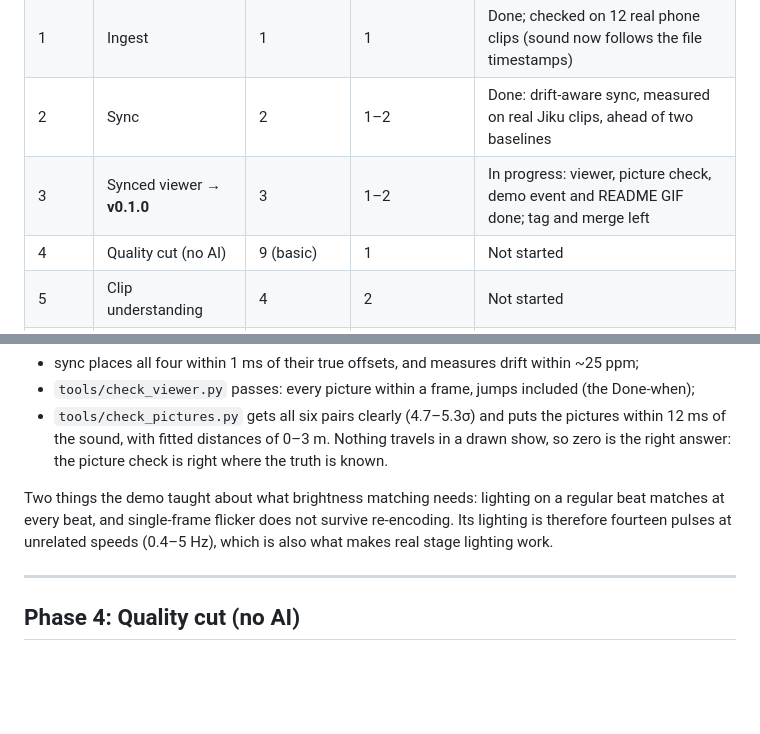
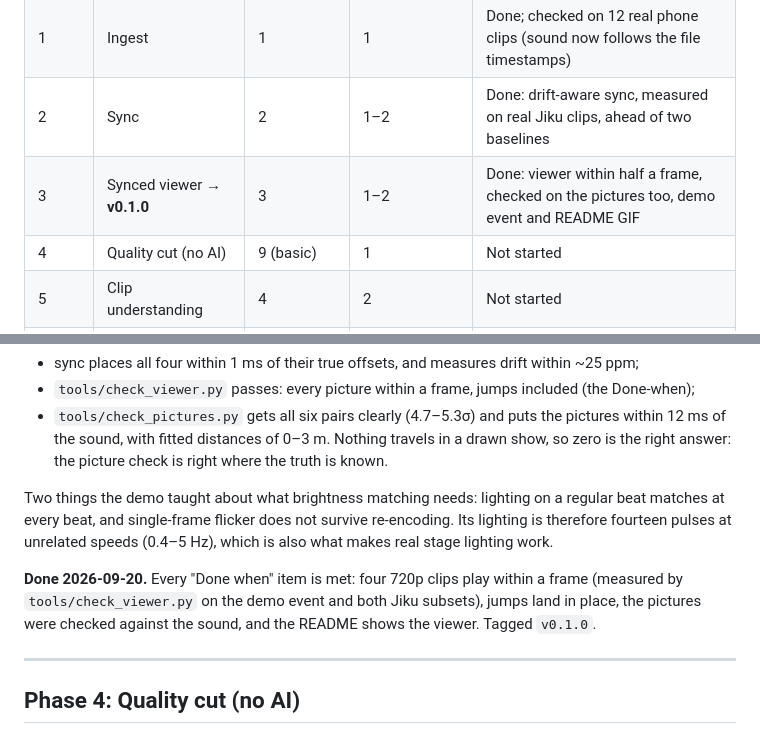
Before and after one commit to karthi-ai-engineer/SceneFold, a Markdown page: docs/ROADMAP.md, 2 parts joined by grey strips. Drawn GitHub-style; blank space fills up the shorter version.

```diff
--- a/docs/ROADMAP.md
+++ b/docs/ROADMAP.md
@@ -12,7 +12,7 @@ Last updated: 2026-09-17
 | 0 | Foundation | — | 1 | Done |
 | 1 | Ingest | 1 | 1 | Done; checked on 12 real phone clips (sound now follows the file timestamps) |
 | 2 | Sync | 2 | 1–2 | Done: drift-aware sync, measured on real Jiku clips, ahead of two baselines |
-| 3 | Synced viewer → **v0.1.0** | 3 | 1–2 | In progress: viewer, picture check, demo event and README GIF done; tag and merge left |
+| 3 | Synced viewer → **v0.1.0** | 3 | 1–2 | Done: viewer within half a frame, checked on the pictures too, demo event and README GIF |
 | 4 | Quality cut (no AI) | 9 (basic) | 1 | Not started |
 | 5 | Clip understanding | 4 | 2 | Not started |
 | 6 | Event knowledge + conflicts | 6, 8 | 2 | Not started |
@@ -350,6 +350,10 @@ Two things the demo taught about what brightness matching needs: lighting on a r
 at every beat, and single-frame flicker does not survive re-encoding. Its lighting is therefore
 fourteen pulses at unrelated speeds (0.4–5 Hz), which is also what makes real stage lighting work.
 
+**Done 2026-09-20.** Every "Done when" item is met: four 720p clips play within a frame (measured by
+`tools/check_viewer.py` on the demo event and both Jiku subsets), jumps land in place, the pictures
+were checked against the sound, and the README shows the viewer. Tagged `v0.1.0`.
+
 ---
 
 ## Phase 4: Quality cut (no AI)
```
Also changed, not shown: docs/HANDOFF.md (+10 -12 lines).
